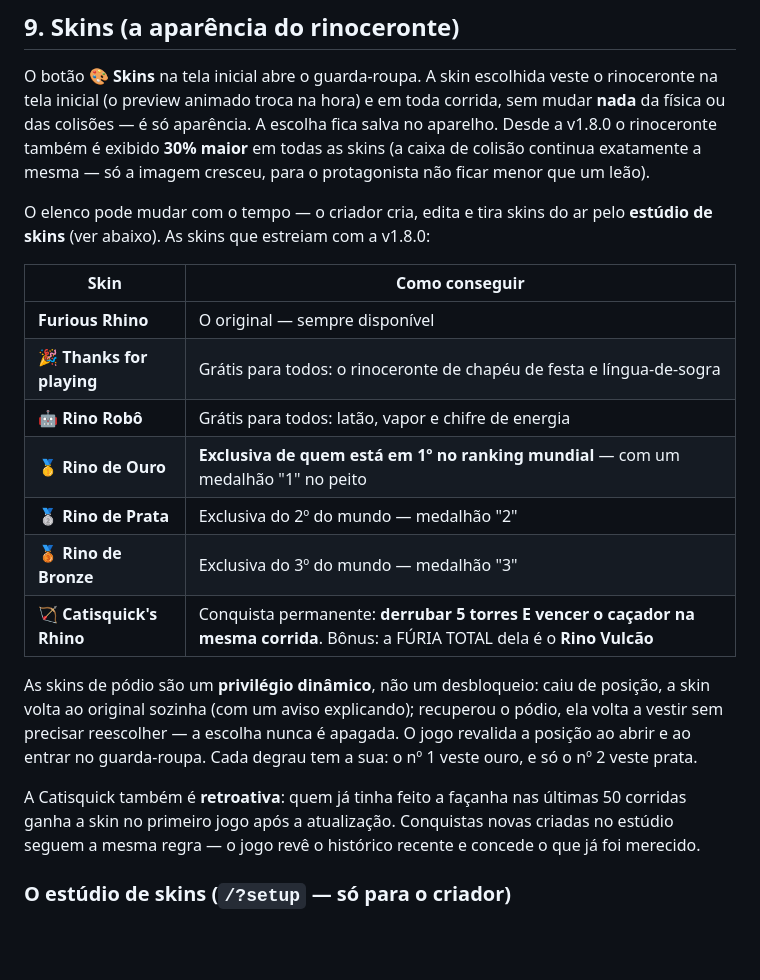
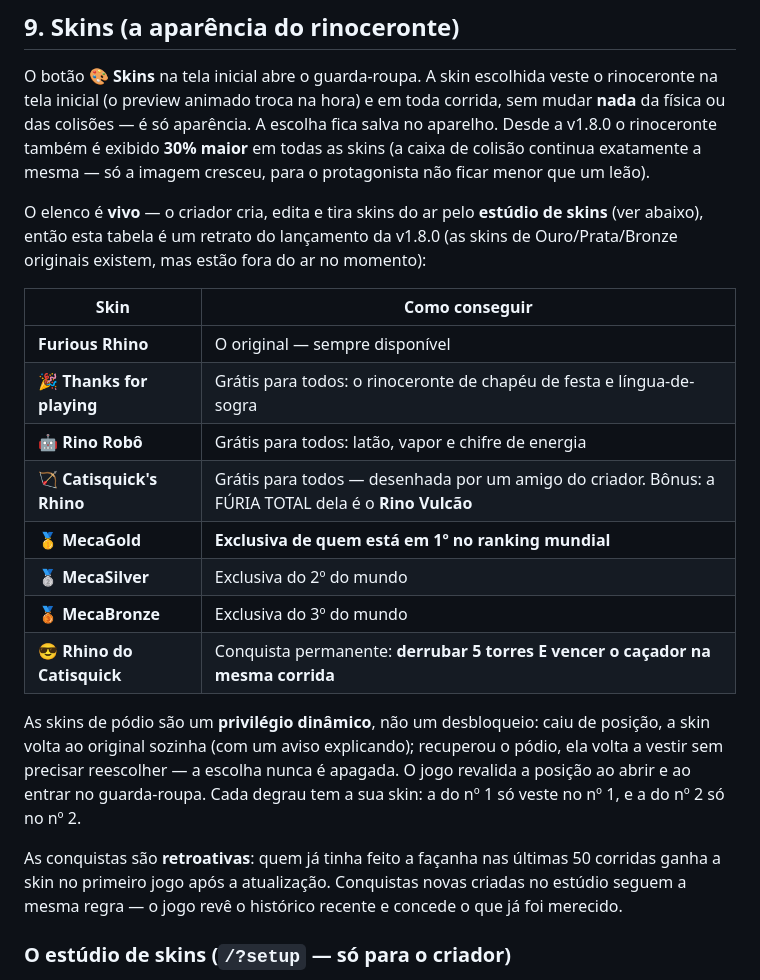
Before and after one commit to Cs-Ave/furious-rhino, a Markdown page: docs/02-guia-funcional.md, the part around the change. GitHub-like rendering; blank space fills up the shorter version.

```diff
--- a/docs/02-guia-funcional.md
+++ b/docs/02-guia-funcional.md
@@ -103,21 +103,22 @@ Depois de gasto, o medidor volta a encher com a distância (~900 m por carga). A
 
 O botão **🎨 Skins** na tela inicial abre o guarda-roupa. A skin escolhida veste o rinoceronte na tela inicial (o preview animado troca na hora) e em toda corrida, sem mudar **nada** da física ou das colisões — é só aparência. A escolha fica salva no aparelho. Desde a v1.8.0 o rinoceronte também é exibido **30% maior** em todas as skins (a caixa de colisão continua exatamente a mesma — só a imagem cresceu, para o protagonista não ficar menor que um leão).
 
-O elenco pode mudar com o tempo — o criador cria, edita e tira skins do ar pelo **estúdio de skins** (ver abaixo). As skins que estreiam com a v1.8.0:
+O elenco é **vivo** — o criador cria, edita e tira skins do ar pelo **estúdio de skins** (ver abaixo), então esta tabela é um retrato do lançamento da v1.8.0 (as skins de Ouro/Prata/Bronze originais existem, mas estão fora do ar no momento):
 
 | Skin | Como conseguir |
 |---|---|
 | **Furious Rhino** | O original — sempre disponível |
 | 🎉 **Thanks for playing** | Grátis para todos: o rinoceronte de chapéu de festa e língua-de-sogra |
 | 🤖 **Rino Robô** | Grátis para todos: latão, vapor e chifre de energia |
-| 🥇 **Rino de Ouro** | **Exclusiva de quem está em 1º no ranking mundial** — com um medalhão "1" no peito |
-| 🥈 **Rino de Prata** | Exclusiva do 2º do mundo — medalhão "2" |
-| 🥉 **Rino de Bronze** | Exclusiva do 3º do mundo — medalhão "3" |
-| 🏹 **Catisquick's Rhino** | Conquista permanente: **derrubar 5 torres E vencer o caçador na mesma corrida**. Bônus: a FÚRIA TOTAL dela é o **Rino Vulcão** |
+| 🏹 **Catisquick's Rhino** | Grátis para todos — desenhada por um amigo do criador. Bônus: a FÚRIA TOTAL dela é o **Rino Vulcão** |
+| 🥇 **MecaGold** | **Exclusiva de quem está em 1º no ranking mundial** |
+| 🥈 **MecaSilver** | Exclusiva do 2º do mundo |
+| 🥉 **MecaBronze** | Exclusiva do 3º do mundo |
+| 😎 **Rhino do Catisquick** | Conquista permanente: **derrubar 5 torres E vencer o caçador na mesma corrida** |
 
-As skins de pódio são um **privilégio dinâmico**, não um desbloqueio: caiu de posição, a skin volta ao original sozinha (com um aviso explicando); recuperou o pódio, ela volta a vestir sem precisar reescolher — a escolha nunca é apagada. O jogo revalida a posição ao abrir e ao entrar no guarda-roupa. Cada degrau tem a sua: o nº 1 veste ouro, e só o nº 2 veste prata.
+As skins de pódio são um **privilégio dinâmico**, não um desbloqueio: caiu de posição, a skin volta ao original sozinha (com um aviso explicando); recuperou o pódio, ela volta a vestir sem precisar reescolher — a escolha nunca é apagada. O jogo revalida a posição ao abrir e ao entrar no guarda-roupa. Cada degrau tem a sua skin: a do nº 1 só veste no nº 1, e a do nº 2 só no nº 2.
 
-A Catisquick também é **retroativa**: quem já tinha feito a façanha nas últimas 50 corridas ganha a skin no primeiro jogo após a atualização. Conquistas novas criadas no estúdio seguem a mesma regra — o jogo revê o histórico recente e concede o que já foi merecido.
+As conquistas são **retroativas**: quem já tinha feito a façanha nas últimas 50 corridas ganha a skin no primeiro jogo após a atualização. Conquistas novas criadas no estúdio seguem a mesma regra — o jogo revê o histórico recente e concede o que já foi merecido.
 
 ### O estúdio de skins (`/?setup` — só para o criador)
 
```
Also changed, not shown: docs/01-visao-geral.md (+4 -4 lines).
